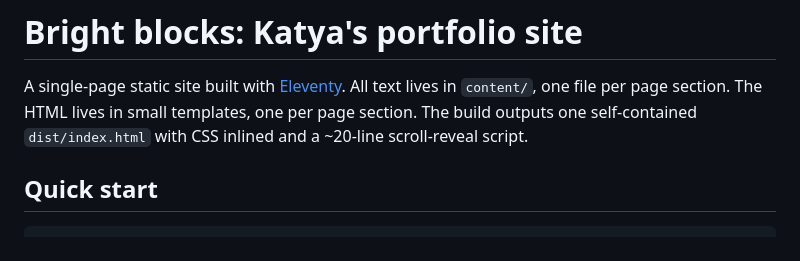
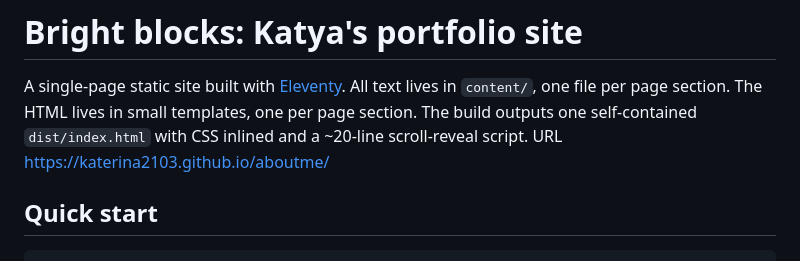
Before and after one commit to katerina2103/aboutme, a Markdown page: README.md, the part around the change. Rendered like a GitHub page.

Commit message:
Update README with project URL
Added URL to the build output description.

```diff
--- a/README.md
+++ b/README.md
@@ -2,7 +2,7 @@
 
 A single-page static site built with [Eleventy](https://www.11ty.dev/).
 All text lives in `content/`, one file per page section. The HTML lives in small templates, one per page section.
-The build outputs one self-contained `dist/index.html` with CSS inlined and a ~20-line scroll-reveal script.
+The build outputs one self-contained `dist/index.html` with CSS inlined and a ~20-line scroll-reveal script. URL https://katerina2103.github.io/aboutme/
 
 ## Quick start
 
```
